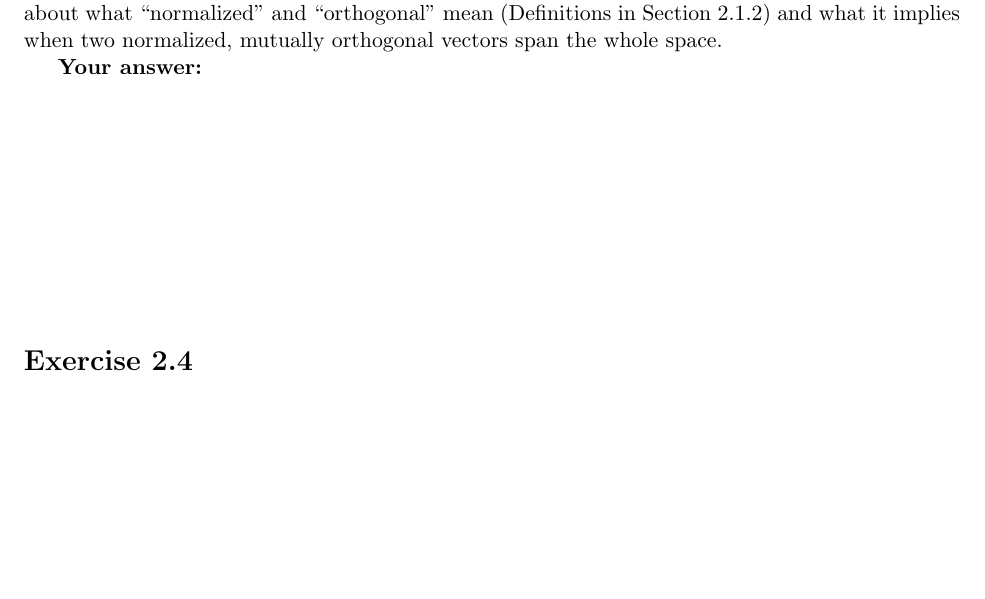
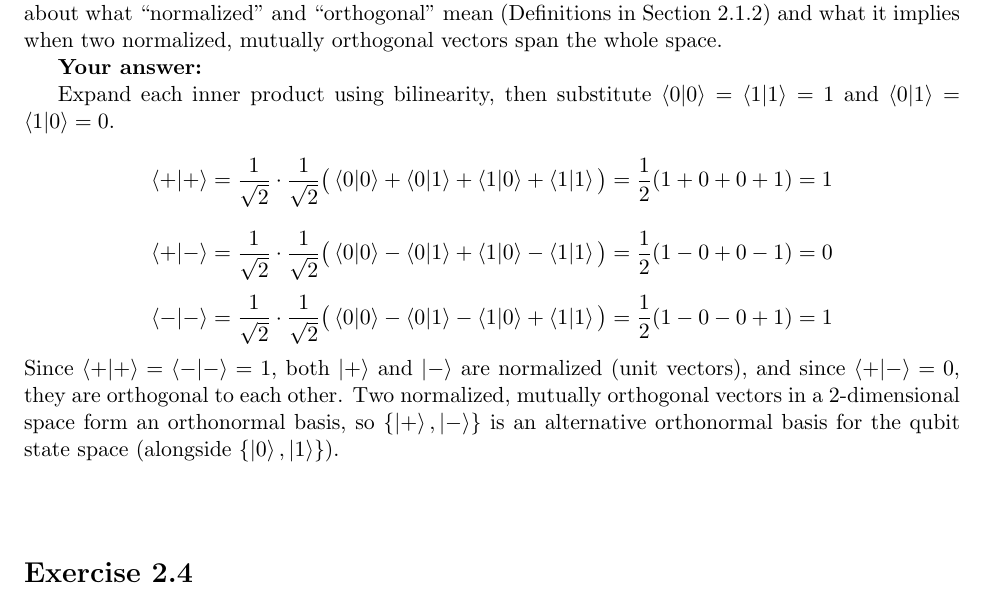
Before and after one commit to LuisMend12/Fall2026, a LaTeX problem sheet (cse4412-intro-to-quantum-computing/hw/hw1/hw2_hints.tex): part of page 1 of 3, cut so that both start at the same text, the shorter picture padded with empty space. Compiled offline with pdfLaTeX.

Commit message:
added new file

```diff
--- a/cse4412-intro-to-quantum-computing/hw/hw1/hw2_hints.tex
+++ b/cse4412-intro-to-quantum-computing/hw/hw1/hw2_hints.tex
@@ -20,7 +20,19 @@
 
 \textbf{Your answer:}
 
-\vspace{4cm}
+Expand each inner product using bilinearity, then substitute $\braket{0|0}=\braket{1|1}=1$ and $\braket{0|1}=\braket{1|0}=0$.
+\[
+\braket{+|+} = \frac{1}{\sqrt2}\cdot\frac{1}{\sqrt2}\big(\braket{0|0}+\braket{0|1}+\braket{1|0}+\braket{1|1}\big) = \frac12(1+0+0+1) = 1
+\]
+\[
+\braket{+|-} = \frac{1}{\sqrt2}\cdot\frac{1}{\sqrt2}\big(\braket{0|0}-\braket{0|1}+\braket{1|0}-\braket{1|1}\big) = \frac12(1-0+0-1) = 0
+\]
+\[
+\braket{-|-} = \frac{1}{\sqrt2}\cdot\frac{1}{\sqrt2}\big(\braket{0|0}-\braket{0|1}-\braket{1|0}+\braket{1|1}\big) = \frac12(1-0-0+1) = 1
+\]
+Since $\braket{+|+}=\braket{-|-}=1$, both $\ket{+}$ and $\ket{-}$ are normalized (unit vectors), and since $\braket{+|-}=0$, they are orthogonal to each other. Two normalized, mutually orthogonal vectors in a 2-dimensional space form an orthonormal basis, so $\{\ket{+},\ket{-}\}$ is an alternative orthonormal basis for the qubit state space (alongside $\{\ket{0},\ket{1}\}$).
+
+\vspace{1cm}
 
 \section*{Exercise 2.4}
 \textbf{Statement.} Consider the following three questions:
```
Also changed, not shown: cse4412-intro-to-quantum-computing/hw/hw1/hw2_hints.pdf, 3 other files.
